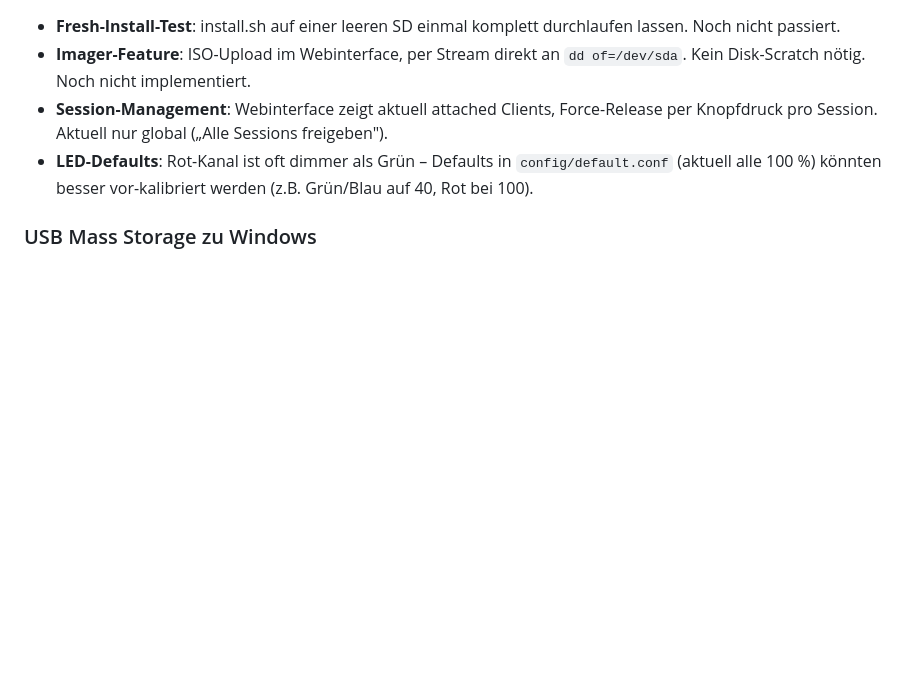
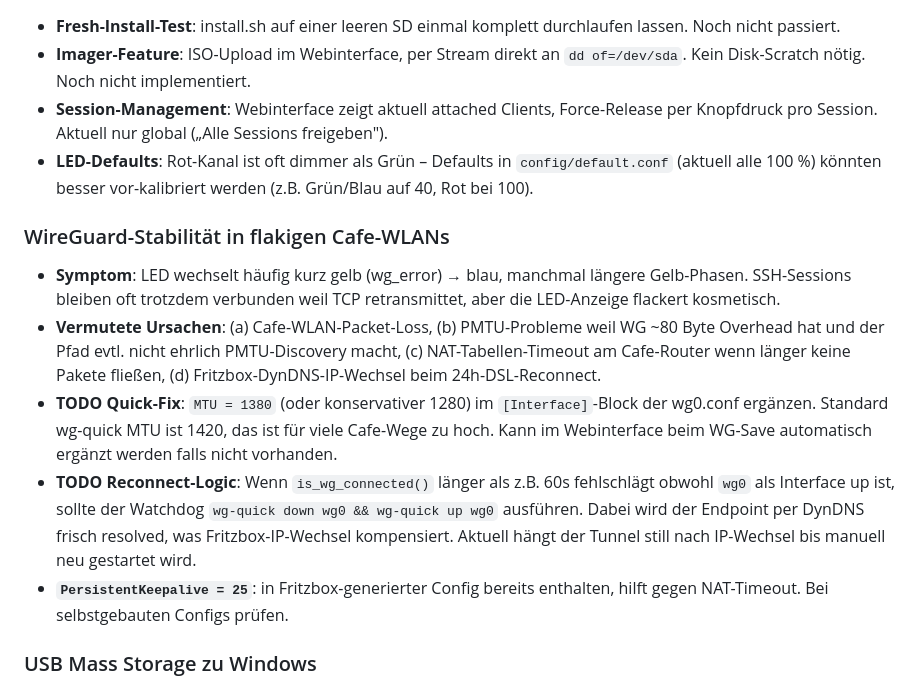
Before and after one commit to mveric86/RemoteUSB, a Markdown page: CLAUDE.md, the part around the change. Rendered like a GitHub page; blank space fills up the shorter version.

Commit message:
Doku: WG-Stabilität in Cafe-WLANs als offener Punkt
Beobachtung aus Cafe-Test: LED wechselt oft kurz gelb→blau, manchmal
längere Gelb-Phasen. SSH bleibt meist intakt (TCP retransmittet),
LED ist eher kosmetisch unruhig.

Drei TODOs notiert:
- Quick-Fix: MTU=1380 in wg0.conf [Interface]-Block ergänzen, beim
  Save im Webinterface automatisch falls nicht gesetzt
- Reconnect-Logic im Watchdog: wenn Ping länger als 60s scheitert
  obwohl wg0 up ist → wg-quick down/up zwingt DynDNS-Re-Resolve
  (kompensiert Fritzbox-IP-Wechsel beim DSL-Reconnect)
- PersistentKeepalive=25 als Mindestanforderung an WG-Configs
  (Fritzbox setzt's automatisch, manuelle Configs prüfen)

Co-Authored-By: Claude Opus 4.6 (1M context) <noreply@anthropic.com>

```diff
--- a/CLAUDE.md
+++ b/CLAUDE.md
@@ -289,6 +289,27 @@ reicht, EXIT fired nach INT/TERM ohnehin.
   `config/default.conf` (aktuell alle 100 %) könnten besser vor-kalibriert
   werden (z.B. Grün/Blau auf 40, Rot bei 100).
 
+### WireGuard-Stabilität in flakigen Cafe-WLANs
+
+- **Symptom**: LED wechselt häufig kurz gelb (wg_error) → blau, manchmal
+  längere Gelb-Phasen. SSH-Sessions bleiben oft trotzdem verbunden weil
+  TCP retransmittet, aber die LED-Anzeige flackert kosmetisch.
+- **Vermutete Ursachen**: (a) Cafe-WLAN-Packet-Loss, (b) PMTU-Probleme weil
+  WG ~80 Byte Overhead hat und der Pfad evtl. nicht ehrlich PMTU-Discovery
+  macht, (c) NAT-Tabellen-Timeout am Cafe-Router wenn länger keine Pakete
+  fließen, (d) Fritzbox-DynDNS-IP-Wechsel beim 24h-DSL-Reconnect.
+- **TODO Quick-Fix**: `MTU = 1380` (oder konservativer 1280) im
+  `[Interface]`-Block der wg0.conf ergänzen. Standard wg-quick MTU ist 1420,
+  das ist für viele Cafe-Wege zu hoch. Kann im Webinterface beim WG-Save
+  automatisch ergänzt werden falls nicht vorhanden.
+- **TODO Reconnect-Logic**: Wenn `is_wg_connected()` länger als z.B. 60s
+  fehlschlägt obwohl `wg0` als Interface up ist, sollte der Watchdog
+  `wg-quick down wg0 && wg-quick up wg0` ausführen. Dabei wird der Endpoint
+  per DynDNS frisch resolved, was Fritzbox-IP-Wechsel kompensiert. Aktuell
+  hängt der Tunnel still nach IP-Wechsel bis manuell neu gestartet wird.
+- **`PersistentKeepalive = 25`**: in Fritzbox-generierter Config bereits
+  enthalten, hilft gegen NAT-Timeout. Bei selbstgebauten Configs prüfen.
+
 ### USB Mass Storage zu Windows
 
 - **Symptom**: Über `usbip-win2` zu einem Windows-Client läuft Mass Storage
```
